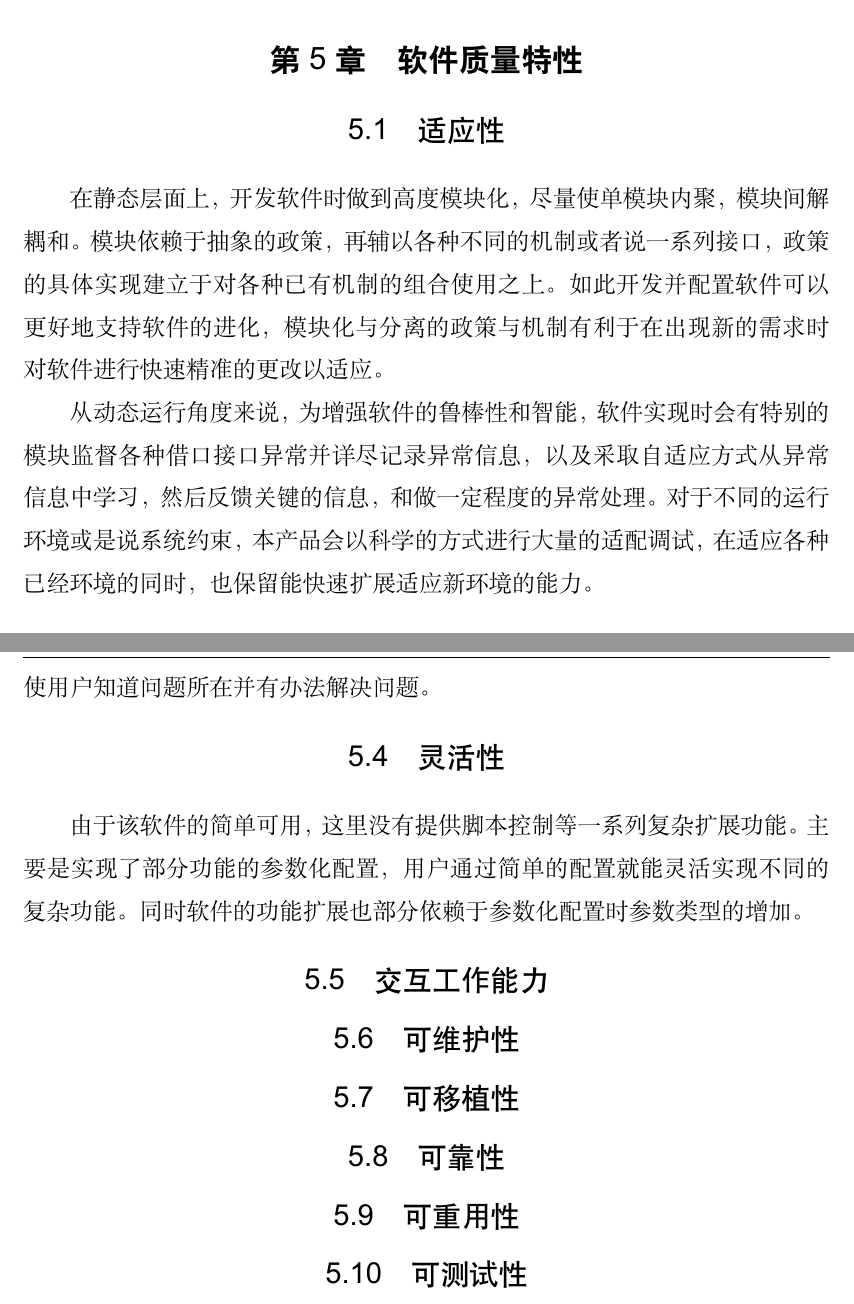
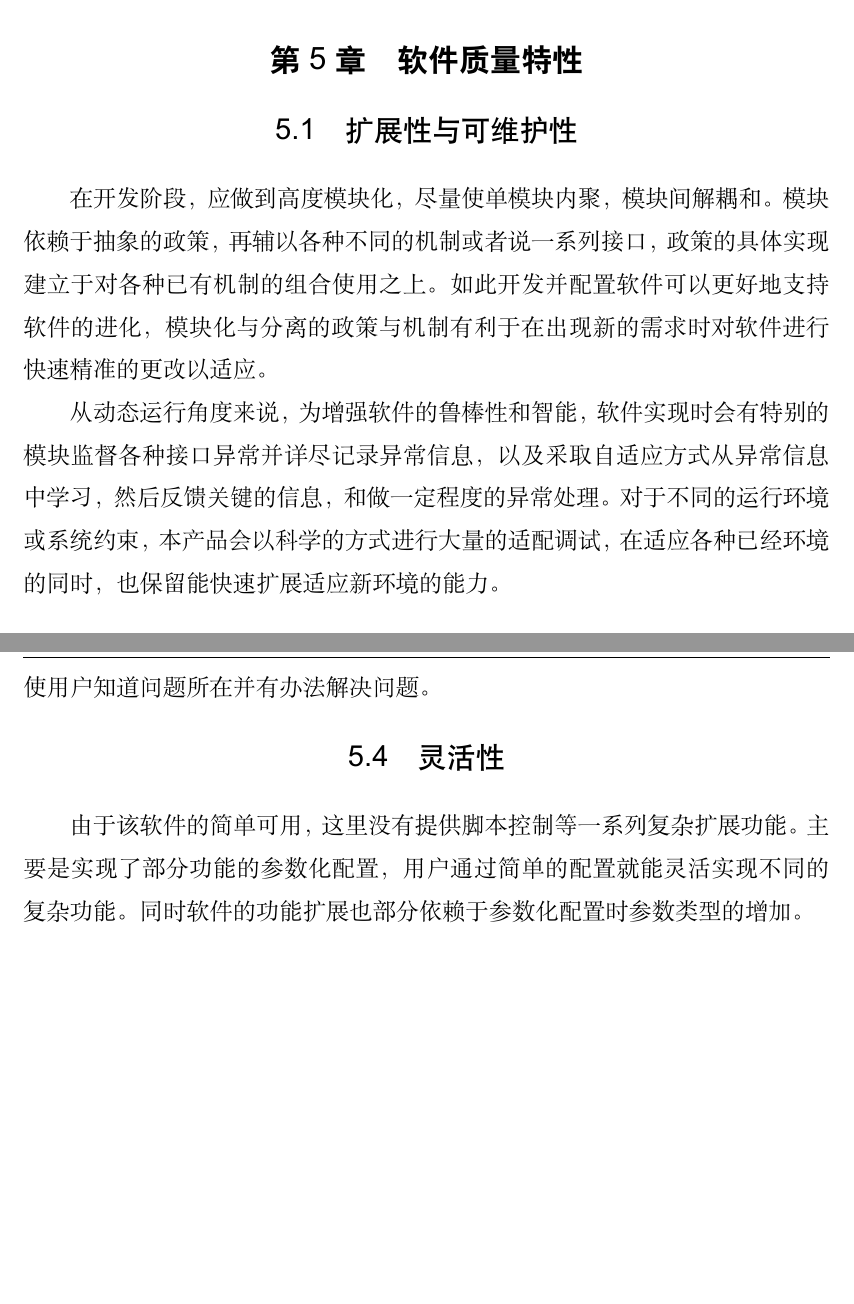
Before and after one commit to Calculator-Project-Group/project2-documents, a LaTeX thesis (ustcthesis/main.tex, which reads ustcthesis/chapters/quality_characteristics.tex): two parts of pages 24 and 25 of 37, joined at a grey line, cut so that both start at the same text, the shorter picture padded with empty space. Compiled offline with XeLaTeX.

Commit message:
a little refinement

```diff
--- a/ustcthesis/chapters/quality_characteristics.tex
+++ b/ustcthesis/chapters/quality_characteristics.tex
@@ -8,10 +8,10 @@
 
 % 每一个属性单独使用一个小节描述，可根据需要进行增减，如增加可维护性小节等。
 
-\section{适应性}
-在静态层面上，开发软件时做到高度模块化，尽量使单模块内聚，模块间解耦和。模块依赖于抽象的政策，再辅以各种不同的机制或者说一系列接口，政策的具体实现建立于对各种已有机制的组合使用之上。如此开发并配置软件可以更好地支持软件的进化，模块化与分离的政策与机制有利于在出现新的需求时对软件进行快速精准的更改以适应。
+\section{扩展性与可维护性}
+在开发阶段，应做到高度模块化，尽量使单模块内聚，模块间解耦和。模块依赖于抽象的政策，再辅以各种不同的机制或者说一系列接口，政策的具体实现建立于对各种已有机制的组合使用之上。如此开发并配置软件可以更好地支持软件的进化，模块化与分离的政策与机制有利于在出现新的需求时对软件进行快速精准的更改以适应。
 
-从动态运行角度来说，为增强软件的鲁棒性和智能，软件实现时会有特别的模块监督各种借口接口异常并详尽记录异常信息，以及采取自适应方式从异常信息中学习，然后反馈关键的信息，和做一定程度的异常处理。对于不同的运行环境或是说系统约束，本产品会以科学的方式进行大量的适配调试，在适应各种已经环境的同时，也保留能快速扩展适应新环境的能力。
+从动态运行角度来说，为增强软件的鲁棒性和智能，软件实现时会有特别的模块监督各种接口异常并详尽记录异常信息，以及采取自适应方式从异常信息中学习，然后反馈关键的信息，和做一定程度的异常处理。对于不同的运行环境或系统约束，本产品会以科学的方式进行大量的适配调试，在适应各种已经环境的同时，也保留能快速扩展适应新环境的能力。
 
 \section{可用性}
 该即时通讯系统在使用上几乎没有门槛，其功能已经高度综合，用户不必花大量的时间和精力来学习和使用它，只需要按照UI的排布导引，顺应自己的直觉进入相应的模块，便能对其所提供的功能一目了然。使用相应的功能也不需要用户做太多配置，简简单单的点击就能达到用户的通讯目的和相关的一系列小需求。本产品到用户手中开始使用时，可以基本不需要太多导引就能让用户上手，注册自己的ID，添加目标对象作为自己的好友，和最重要的，编辑信息发送给对象以及自动获取对象的发送信息，由此简单轻松地开始用户与好友的即时交流。
@@ -22,14 +22,14 @@
 \section{灵活性}
 由于该软件的简单可用，这里没有提供脚本控制等一系列复杂扩展功能。主要是实现了部分功能的参数化配置，用户通过简单的配置就能灵活实现不同的复杂功能。同时软件的功能扩展也部分依赖于参数化配置时参数类型的增加。
 
-\section{交互工作能力}
+% \section{交互工作能力}
 
-\section{可维护性}
+% \section{可维护性}
 
-\section{可移植性}
+% \section{可移植性}
 
-\section{可靠性}
+% \section{可靠性}
 
-\section{可重用性}
+% \section{可重用性}
 
-\section{可测试性}
+% \section{可测试性}
```
